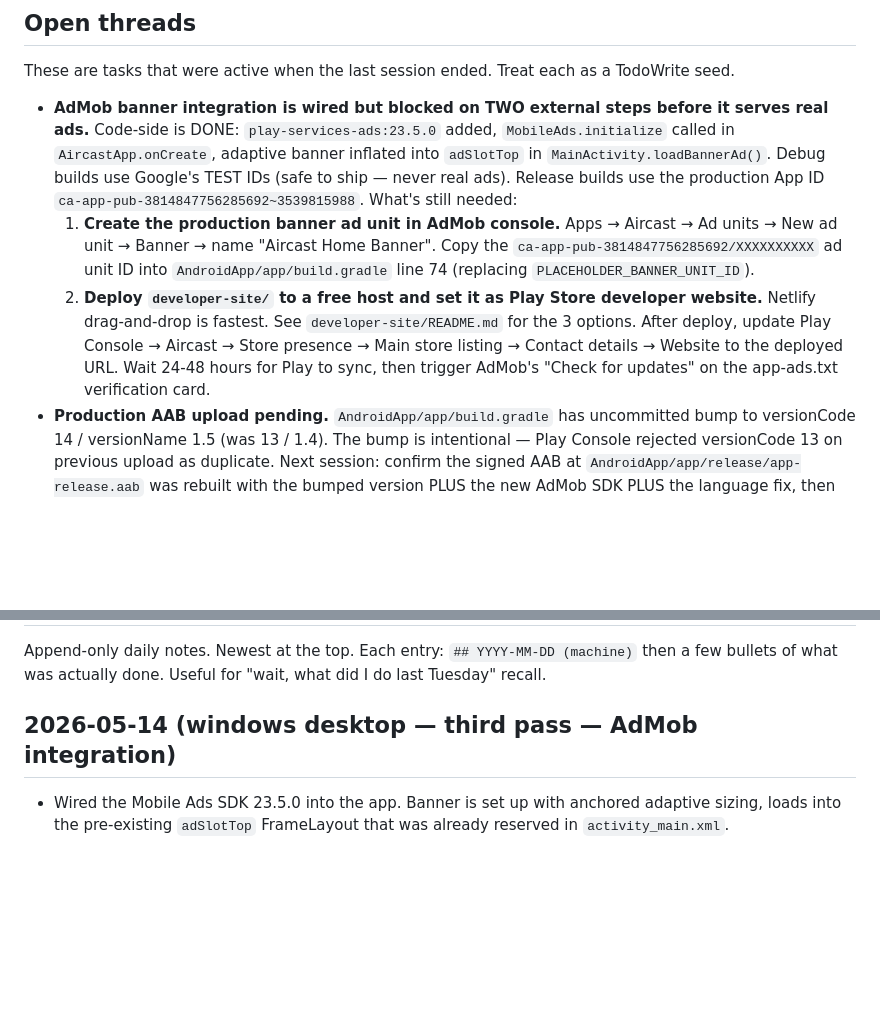
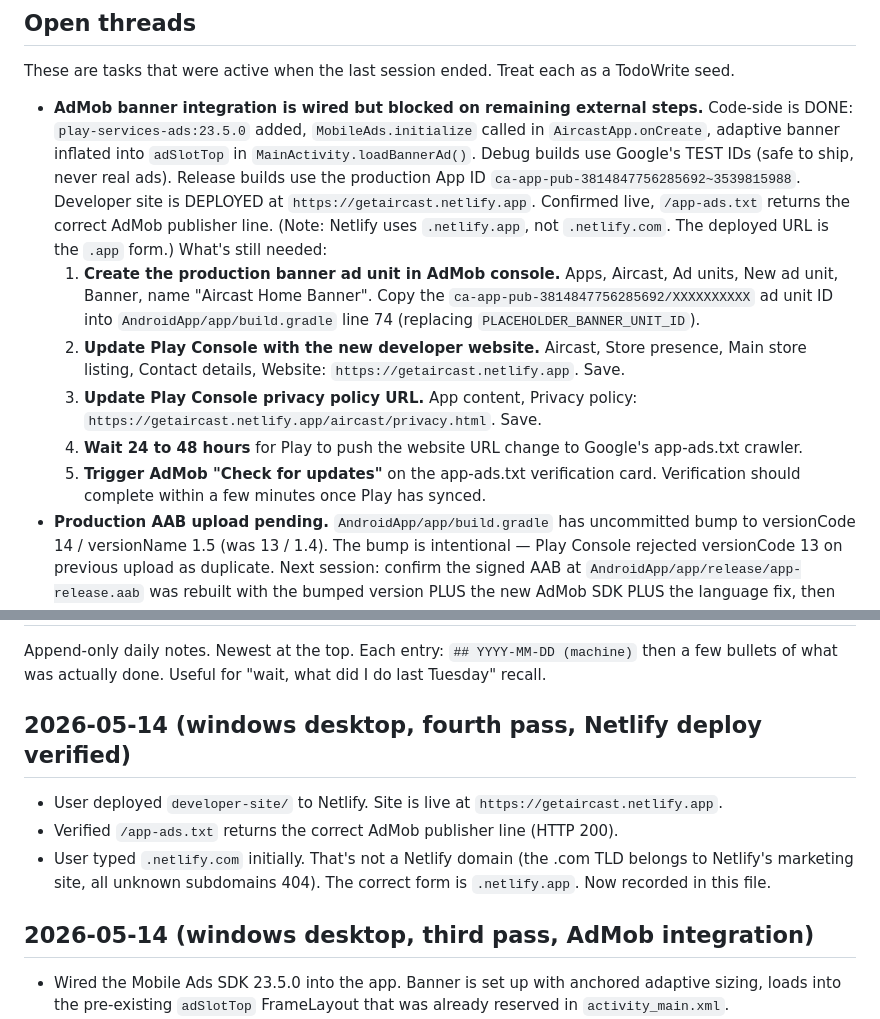
Before and after one commit to vikasdc/screen_mirror, a Markdown page: .claude/SESSION_HANDOFF.md, 2 parts joined by grey strips. Drawn GitHub-style; blank space fills up the shorter version.

Commit message:
chore(handoff): record live Netlify deploy at getaircast.netlify.app
Developer site is now LIVE and verified:
- https://getaircast.netlify.app returns HTTP 200
- /app-ads.txt returns the correct AdMob publisher line

Remaining steps before AdMob can verify the app:
1. Create the production banner ad unit in AdMob console, paste the
   ad unit ID into build.gradle line 74.
2. Update Play Console developer website to https://getaircast.netlify.app.
3. Update Play Console privacy policy URL to
   https://getaircast.netlify.app/aircast/privacy.html.
4. Wait 24-48 hours for Play to push the URL change to Google's
   app-ads.txt crawler.
5. Trigger AdMob 'Check for updates' on the verification card.

```diff
--- a/.claude/SESSION_HANDOFF.md
+++ b/.claude/SESSION_HANDOFF.md
@@ -10,10 +10,15 @@ If two machines edit this in the same session, last-write-wins on push. That's f
 
 These are tasks that were active when the last session ended. Treat each as a TodoWrite seed.
 
-- **AdMob banner integration is wired but blocked on TWO external steps before it serves real ads.**
-  Code-side is DONE: `play-services-ads:23.5.0` added, `MobileAds.initialize` called in `AircastApp.onCreate`, adaptive banner inflated into `adSlotTop` in `MainActivity.loadBannerAd()`. Debug builds use Google's TEST IDs (safe to ship — never real ads). Release builds use the production App ID `ca-app-pub-3814847756285692~3539815988`. What's still needed:
-  1. **Create the production banner ad unit in AdMob console.** Apps → Aircast → Ad units → New ad unit → Banner → name "Aircast Home Banner". Copy the `ca-app-pub-3814847756285692/XXXXXXXXXX` ad unit ID into `AndroidApp/app/build.gradle` line 74 (replacing `PLACEHOLDER_BANNER_UNIT_ID`).
-  2. **Deploy `developer-site/` to a free host and set it as Play Store developer website.** Netlify drag-and-drop is fastest. See `developer-site/README.md` for the 3 options. After deploy, update Play Console → Aircast → Store presence → Main store listing → Contact details → Website to the deployed URL. Wait 24-48 hours for Play to sync, then trigger AdMob's "Check for updates" on the app-ads.txt verification card.
+- **AdMob banner integration is wired but blocked on remaining external steps.**
+  Code-side is DONE: `play-services-ads:23.5.0` added, `MobileAds.initialize` called in `AircastApp.onCreate`, adaptive banner inflated into `adSlotTop` in `MainActivity.loadBannerAd()`. Debug builds use Google's TEST IDs (safe to ship, never real ads). Release builds use the production App ID `ca-app-pub-3814847756285692~3539815988`.
+  Developer site is DEPLOYED at `https://getaircast.netlify.app`. Confirmed live, `/app-ads.txt` returns the correct AdMob publisher line. (Note: Netlify uses `.netlify.app`, not `.netlify.com`. The deployed URL is the `.app` form.)
+  What's still needed:
+  1. **Create the production banner ad unit in AdMob console.** Apps, Aircast, Ad units, New ad unit, Banner, name "Aircast Home Banner". Copy the `ca-app-pub-3814847756285692/XXXXXXXXXX` ad unit ID into `AndroidApp/app/build.gradle` line 74 (replacing `PLACEHOLDER_BANNER_UNIT_ID`).
+  2. **Update Play Console with the new developer website.** Aircast, Store presence, Main store listing, Contact details, Website: `https://getaircast.netlify.app`. Save.
+  3. **Update Play Console privacy policy URL.** App content, Privacy policy: `https://getaircast.netlify.app/aircast/privacy.html`. Save.
+  4. **Wait 24 to 48 hours** for Play to push the website URL change to Google's app-ads.txt crawler.
+  5. **Trigger AdMob "Check for updates"** on the app-ads.txt verification card. Verification should complete within a few minutes once Play has synced.
 - **Production AAB upload pending.** `AndroidApp/app/build.gradle` has uncommitted bump to versionCode 14 / versionName 1.5 (was 13 / 1.4). The bump is intentional — Play Console rejected versionCode 13 on previous upload as duplicate. Next session: confirm the signed AAB at `AndroidApp/app/release/app-release.aab` was rebuilt with the bumped version PLUS the new AdMob SDK PLUS the language fix, then upload to Play Console.
 - **Language picker bug fix is shipped in code but not verified on-device.** `LanguagePicker.applyLocale()` + `WalkthroughActivity.bindCastPage()` + `walk_cast_step2` string with `%1$s` placeholder all in place. Confirmed builds clean. NOT YET verified on a real Pixel 8 install via adb (phone biometric blocked it last attempt). When picking this up: install the v1.5 build, force-pick a non-English locale from the in-app picker, confirm the cast walkthrough page reflects the change without an app restart.
 - ~~`play_store_assets_v2/versions/v8/`, `v9/`, `v10/` all untracked.~~ RESOLVED 2026-05-14: v10 committed as the only Play Store asset version. v1–v9 and the pre-`versions/` flat layout deleted. `play_store_assets_v2/package.json` moved inside v10 so v10 is self-contained. `versions/v10/feature/feature_graphic.png` is the 1024×500 feature graphic.
@@ -43,7 +48,13 @@ Non-obvious gotchas:
 
 Append-only daily notes. Newest at the top. Each entry: `## YYYY-MM-DD (machine)` then a few bullets of what was actually done. Useful for "wait, what did I do last Tuesday" recall.
 
-## 2026-05-14 (windows desktop — third pass — AdMob integration)
+## 2026-05-14 (windows desktop, fourth pass, Netlify deploy verified)
+
+- User deployed `developer-site/` to Netlify. Site is live at `https://getaircast.netlify.app`.
+- Verified `/app-ads.txt` returns the correct AdMob publisher line (HTTP 200).
+- User typed `.netlify.com` initially. That's not a Netlify domain (the .com TLD belongs to Netlify's marketing site, all unknown subdomains 404). The correct form is `.netlify.app`. Now recorded in this file.
+
+## 2026-05-14 (windows desktop, third pass, AdMob integration)
 
 - Wired the Mobile Ads SDK 23.5.0 into the app. Banner is set up with anchored adaptive sizing, loads into the pre-existing `adSlotTop` FrameLayout that was already reserved in `activity_main.xml`.
 - Production AdMob App ID `ca-app-pub-3814847756285692~3539815988` set as the manifestPlaceholder for release builds. Debug uses TEST IDs (safe ad-network-recognized fake IDs, never real ads).
```
